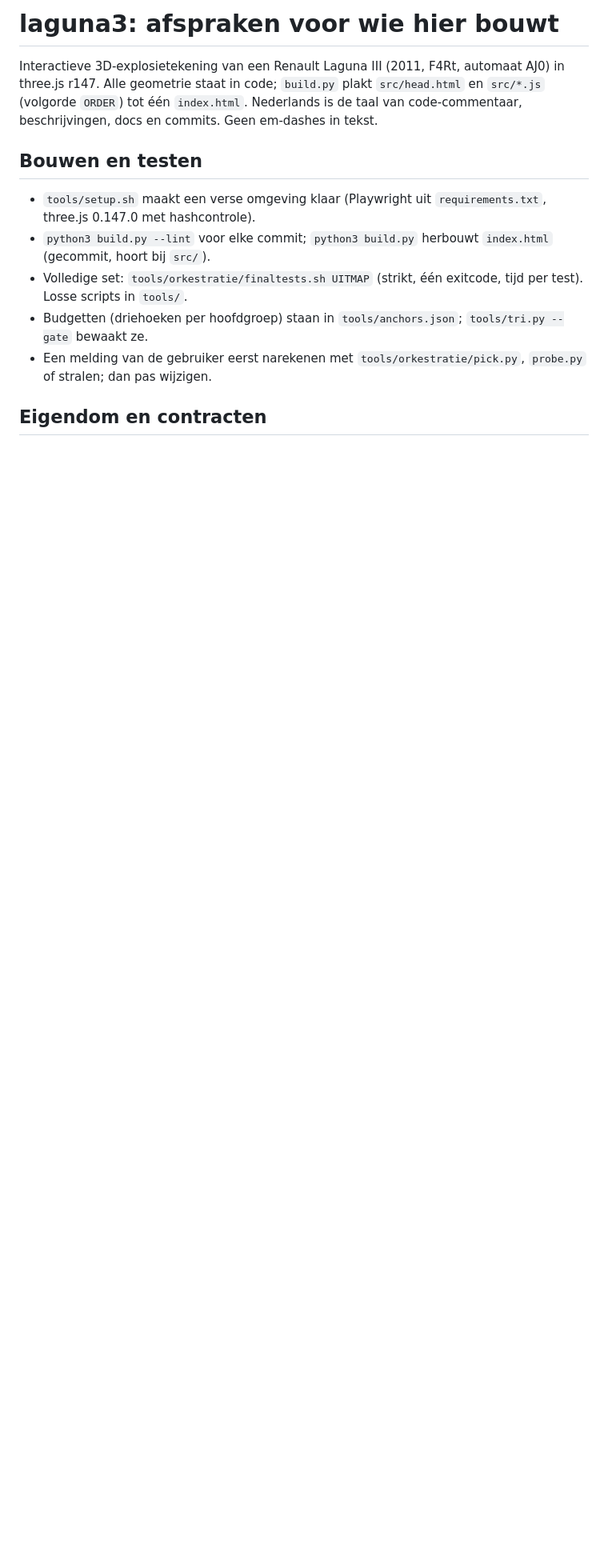
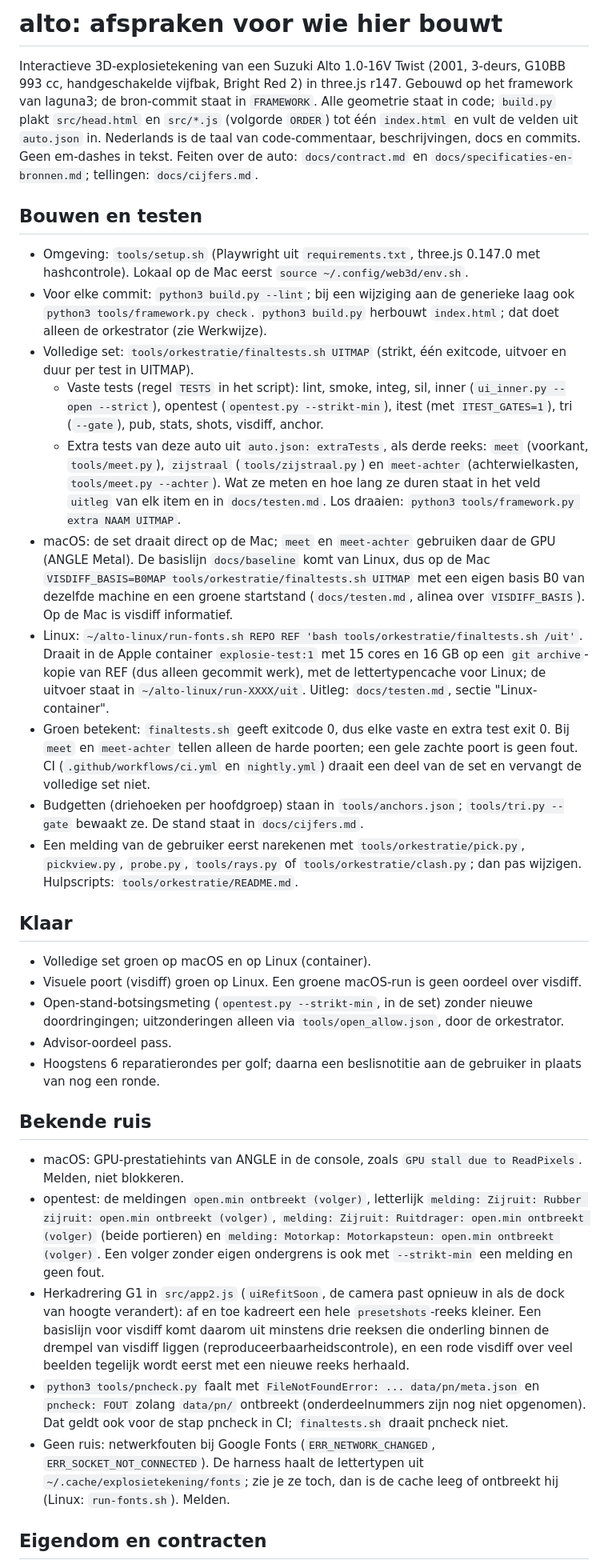
Before and after one commit to rvd-gmpplus/alto, a Markdown page: CLAUDE.md, the part around one of its changes. Shown at 80% size. Drawn GitHub-style; blank space fills up the shorter version.

Commit message:
CLAUDE.md voor de Alto in plaats van de laguna3-briefing (B-045)
Eigen briefing met de secties Bouwen en testen (vaste tests en de extraTests
meet, zijstraal en meet-achter; macOS met VISDIFF_BASIS, Linux via
run-fonts.sh in de container; wat groen betekent), Klaar, Bekende ruis
(ANGLE, volgermeldingen van opentest, herkadrering G1, pncheck zonder
data/pn), Eigendom en contracten en Werkwijze. Geen tellingen: die staan in
docs/cijfers.md.

Co-Authored-By: Claude Opus 5.5 <noreply@anthropic.com>
Claude-Session: https://claude.ai/code/session_013a1rJjUrfaQoZ22ATHkRsf

```diff
--- a/CLAUDE.md
+++ b/CLAUDE.md
@@ -1,16 +1,66 @@
-# laguna3: afspraken voor wie hier bouwt
+# alto: afspraken voor wie hier bouwt
 
-Interactieve 3D-explosietekening van een Renault Laguna III (2011, F4Rt, automaat AJ0) in three.js r147. Alle geometrie
-staat in code; `build.py` plakt `src/head.html` en `src/*.js` (volgorde `ORDER`) tot één `index.html`. Nederlands is de
-taal van code-commentaar, beschrijvingen, docs en commits. Geen em-dashes in tekst.
+Interactieve 3D-explosietekening van een Suzuki Alto 1.0-16V Twist (2001, 3-deurs, G10BB 993 cc, handgeschakelde
+vijfbak, Bright Red 2) in three.js r147. Gebouwd op het framework van laguna3; de bron-commit staat in `FRAMEWORK`. Alle
+geometrie staat in code; `build.py` plakt `src/head.html` en `src/*.js` (volgorde `ORDER`) tot één `index.html` en vult
+de velden uit `auto.json` in. Nederlands is de taal van code-commentaar, beschrijvingen, docs en commits. Geen em-dashes
+in tekst. Feiten over de auto: `docs/contract.md` en `docs/specificaties-en-bronnen.md`; tellingen: `docs/cijfers.md`.
 
 ## Bouwen en testen
 
-- `tools/setup.sh` maakt een verse omgeving klaar (Playwright uit `requirements.txt`, three.js 0.147.0 met hashcontrole).
-- `python3 build.py --lint` voor elke commit; `python3 build.py` herbouwt `index.html` (gecommit, hoort bij `src/`).
-- Volledige set: `tools/orkestratie/finaltests.sh UITMAP` (strikt, één exitcode, tijd per test). Losse scripts in `tools/`.
-- Budgetten (driehoeken per hoofdgroep) staan in `tools/anchors.json`; `tools/tri.py --gate` bewaakt ze.
-- Een melding van de gebruiker eerst narekenen met `tools/orkestratie/pick.py`, `probe.py` of stralen; dan pas wijzigen.
+- Omgeving: `tools/setup.sh` (Playwright uit `requirements.txt`, three.js 0.147.0 met hashcontrole). Lokaal op de Mac
+  eerst `source ~/.config/web3d/env.sh`.
+- Voor elke commit: `python3 build.py --lint`; bij een wijziging aan de generieke laag ook `python3 tools/framework.py check`.
+  `python3 build.py` herbouwt `index.html`; dat doet alleen de orkestrator (zie Werkwijze).
+- Volledige set: `tools/orkestratie/finaltests.sh UITMAP` (strikt, één exitcode, uitvoer en duur per test in UITMAP).
+  - Vaste tests (regel `TESTS` in het script): lint, smoke, integ, sil, inner (`ui_inner.py --open --strict`), opentest
+    (`opentest.py --strikt-min`), itest (met `ITEST_GATES=1`), tri (`--gate`), pub, stats, shots, visdiff, anchor.
+  - Extra tests van deze auto uit `auto.json: extraTests`, als derde reeks: `meet` (voorkant, `tools/meet.py`),
+    `zijstraal` (`tools/zijstraal.py`) en `meet-achter` (achterwielkasten, `tools/meet.py --achter`). Wat ze meten en hoe
+    lang ze duren staat in het veld `uitleg` van elk item en in `docs/testen.md`. Los draaien:
+    `python3 tools/framework.py extra NAAM UITMAP`.
+- macOS: de set draait direct op de Mac; `meet` en `meet-achter` gebruiken daar de GPU (ANGLE Metal). De basislijn
+  `docs/baseline` komt van Linux, dus op de Mac `VISDIFF_BASIS=B0MAP tools/orkestratie/finaltests.sh UITMAP` met een
+  eigen basis B0 van dezelfde machine en een groene startstand (`docs/testen.md`, alinea over `VISDIFF_BASIS`). Op de
+  Mac is visdiff informatief.
+- Linux: `~/alto-linux/run-fonts.sh REPO REF 'bash tools/orkestratie/finaltests.sh /uit'`. Draait in de Apple
+  container `explosie-test:1` met 15 cores en 16 GB op een `git archive`-kopie van REF (dus alleen gecommit werk), met
+  de lettertypencache voor Linux; de uitvoer staat in `~/alto-linux/run-XXXX/uit`. Uitleg: `docs/testen.md`, sectie
+  "Linux-container".
+- Groen betekent: `finaltests.sh` geeft exitcode 0, dus elke vaste en extra test exit 0. Bij `meet` en `meet-achter`
+  tellen alleen de harde poorten; een gele zachte poort is geen fout. CI (`.github/workflows/ci.yml` en `nightly.yml`)
+  draait een deel van de set en vervangt de volledige set niet.
+- Budgetten (driehoeken per hoofdgroep) staan in `tools/anchors.json`; `tools/tri.py --gate` bewaakt ze. De stand staat
+  in `docs/cijfers.md`.
+- Een melding van de gebruiker eerst narekenen met `tools/orkestratie/pick.py`, `pickview.py`, `probe.py`,
+  `tools/rays.py` of `tools/orkestratie/clash.py`; dan pas wijzigen. Hulpscripts: `tools/orkestratie/README.md`.
+
+## Klaar
+
+- Volledige set groen op macOS en op Linux (container).
+- Visuele poort (visdiff) groen op Linux. Een groene macOS-run is geen oordeel over visdiff.
+- Open-stand-botsingsmeting (`opentest.py --strikt-min`, in de set) zonder nieuwe doordringingen; uitzonderingen alleen
+  via `tools/open_allow.json`, door de orkestrator.
+- Advisor-oordeel pass.
+- Hoogstens 6 reparatierondes per golf; daarna een beslisnotitie aan de gebruiker in plaats van nog een ronde.
+
+## Bekende ruis
+
+- macOS: GPU-prestatiehints van ANGLE in de console, zoals `GPU stall due to ReadPixels`. Melden, niet blokkeren.
+- opentest: de meldingen `open.min ontbreekt (volger)`, letterlijk `melding: Zijruit: Rubber zijruit: open.min ontbreekt (volger)`,
+  `melding: Zijruit: Ruitdrager: open.min ontbreekt (volger)` (beide portieren) en
+  `melding: Motorkap: Motorkapsteun: open.min ontbreekt (volger)`. Een volger zonder eigen ondergrens is ook met
+  `--strikt-min` een melding en geen fout.
+- Herkadrering G1 in `src/app2.js` (`uiRefitSoon`, de camera past opnieuw in als de dock van hoogte verandert): af en toe
+  kadreert een hele `presetshots`-reeks kleiner. Een basislijn voor visdiff komt daarom uit minstens drie reeksen die
+  onderling binnen de drempel van visdiff liggen (reproduceerbaarheidscontrole), en een rode visdiff over veel beelden
+  tegelijk wordt eerst met een nieuwe reeks herhaald.
+- `python3 tools/pncheck.py` faalt met `FileNotFoundError: ... data/pn/meta.json` en `pncheck: FOUT` zolang `data/pn/`
+  ontbreekt (onderdeelnummers zijn nog niet opgenomen). Dat geldt ook voor de stap pncheck in CI; `finaltests.sh` draait
+  pncheck niet.
+- Geen ruis: netwerkfouten bij Google Fonts (`ERR_NETWORK_CHANGED`, `ERR_SOCKET_NOT_CONNECTED`). De harness haalt de
+  lettertypen uit `~/.cache/explosietekening/fonts`; zie je ze toch, dan is de cache leeg of ontbreekt hij (Linux:
+  `run-fonts.sh`). Melden.
 
 ## Eigendom en contracten
 
```
Also changed, not shown: other parts of CLAUDE.md (+25 -21 lines).
